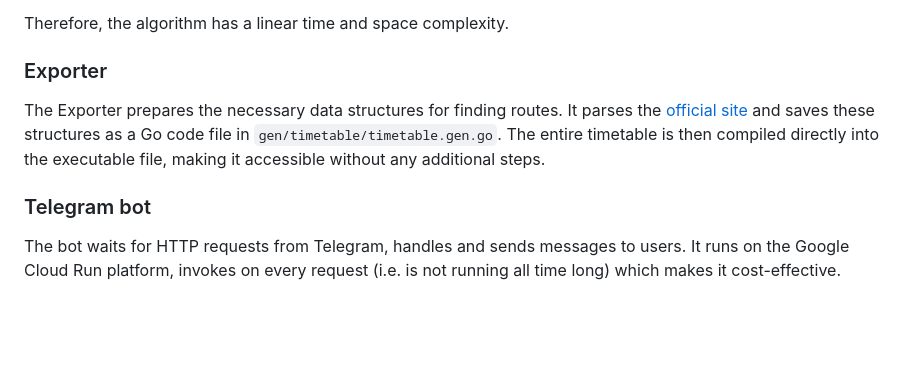
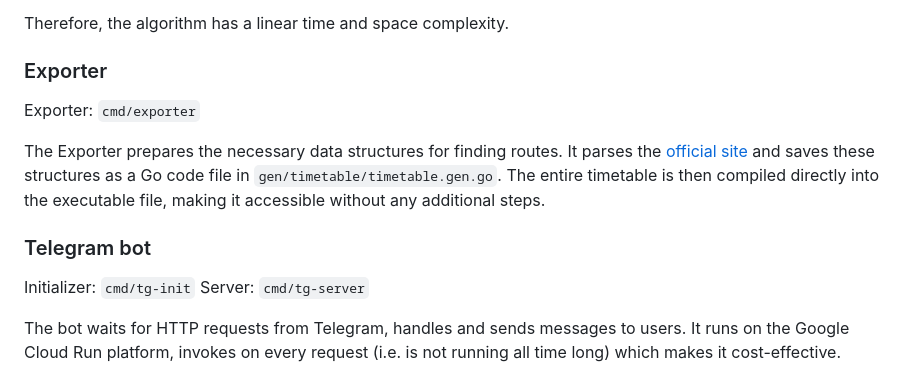
Before and after one commit to ivanov-gv/zpcg, a Markdown page: README.md, the part around the change. GitHub-like rendering; blank space fills up the shorter version.

```diff
--- a/README.md
+++ b/README.md
@@ -307,12 +307,17 @@ Therefore, the algorithm has a linear time and space complexity.
 
 ### Exporter
 
+Exporter: `cmd/exporter`
+
 The Exporter prepares the necessary data structures for finding routes. It parses
 the [official site](https://zpcg.me/search)
 and saves these structures as a Go code file in `gen/timetable/timetable.gen.go`. The entire timetable is then compiled
 directly into the executable file, making it accessible without any additional steps.
 
 ### Telegram bot
+
+Initializer: `cmd/tg-init`
+Server: `cmd/tg-server`
 
 The bot waits for HTTP requests from Telegram, handles and sends messages to users. It runs on the Google Cloud Run
 platform,
```
